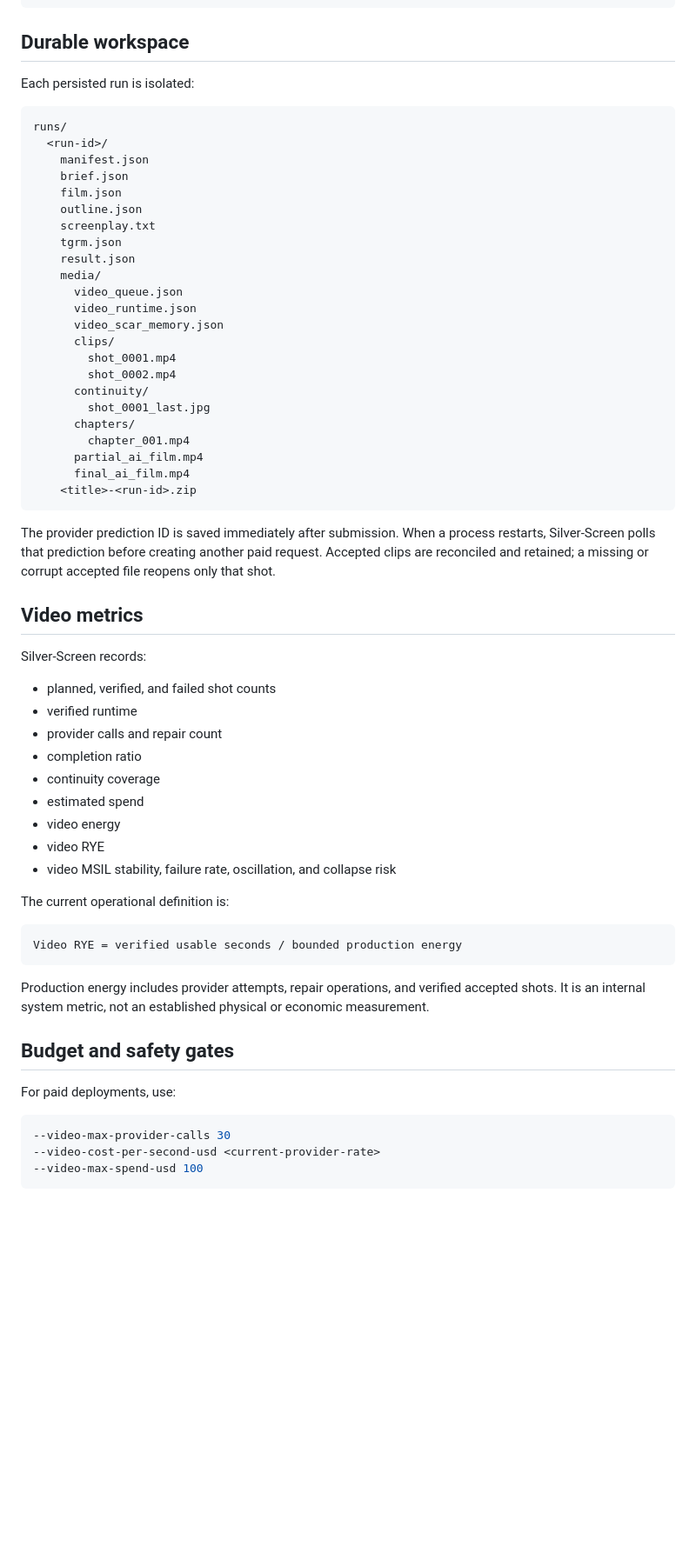
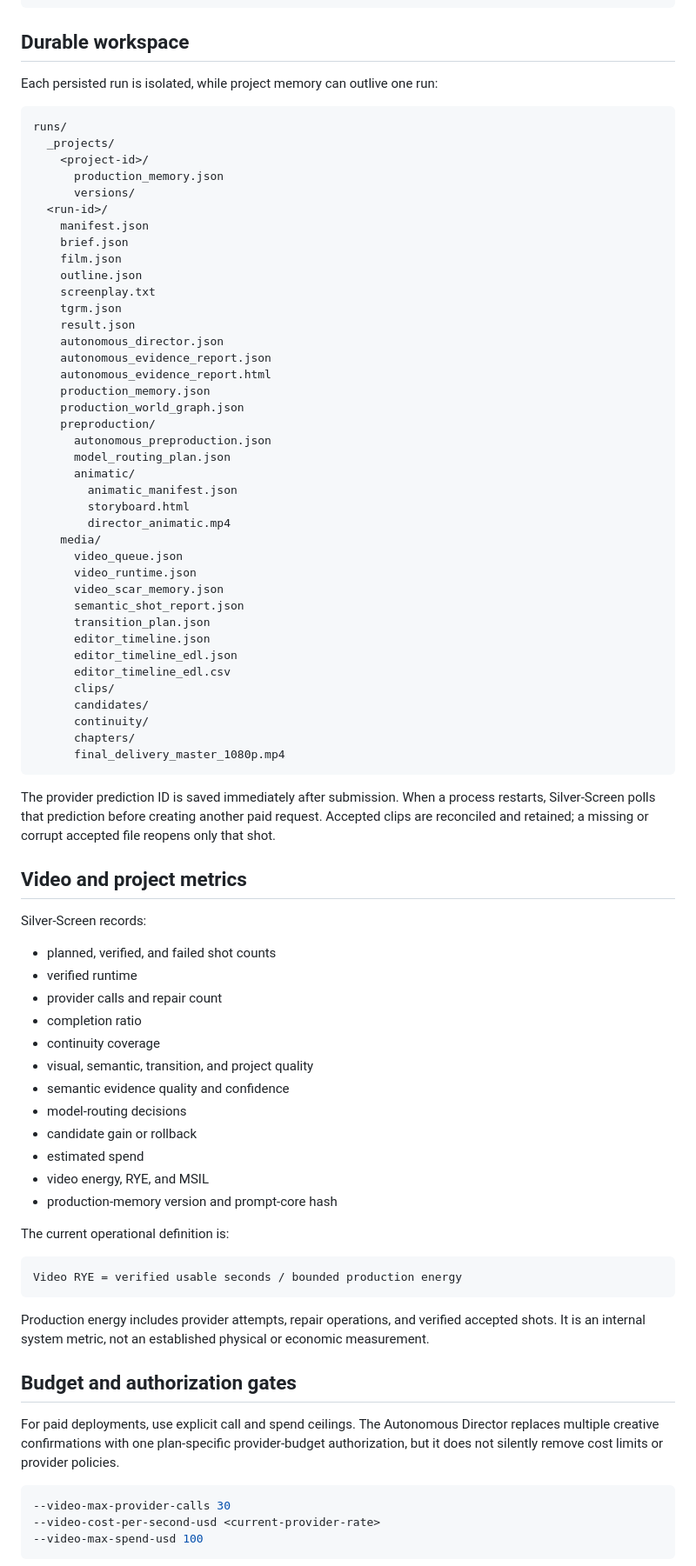
Before and after one commit to BoneManTGRM/Silver-Screen, a Markdown page: README.md, the part around one of its changes. Shown at 87% size. Drawn GitHub-style; blank space fills up the shorter version.

Commit message:
Document Silver-Screen 9.0 Autonomous Director and persistent memory

````diff
--- a/README.md
+++ b/README.md
@@ -164,10 +222,14 @@ silver-screen run \
 
 ## Durable workspace
 
-Each persisted run is isolated:
+Each persisted run is isolated, while project memory can outlive one run:
 
 ```text
 runs/
+  _projects/
+    <project-id>/
+      production_memory.json
+      versions/
   <run-id>/
     manifest.json
     brief.json
@@ -176,25 +238,37 @@ runs/
     screenplay.txt
     tgrm.json
     result.json
+    autonomous_director.json
+    autonomous_evidence_report.json
+    autonomous_evidence_report.html
+    production_memory.json
+    production_world_graph.json
+    preproduction/
+      autonomous_preproduction.json
+      model_routing_plan.json
+      animatic/
+        animatic_manifest.json
+        storyboard.html
+        director_animatic.mp4
     media/
       video_queue.json
       video_runtime.json
       video_scar_memory.json
+      semantic_shot_report.json
+      transition_plan.json
+      editor_timeline.json
+      editor_timeline_edl.json
+      editor_timeline_edl.csv
       clips/
-        shot_0001.mp4
-        shot_0002.mp4
+      candidates/
       continuity/
-        shot_0001_last.jpg
       chapters/
-        chapter_001.mp4
-      partial_ai_film.mp4
-      final_ai_film.mp4
-    <title>-<run-id>.zip
+      final_delivery_master_1080p.mp4
 ```
 
 The provider prediction ID is saved immediately after submission. When a process restarts, Silver-Screen polls that prediction before creating another paid request. Accepted clips are reconciled and retained; a missing or corrupt accepted file reopens only that shot.
 
-## Video metrics
+## Video and project metrics
 
 Silver-Screen records:
 
@@ -203,10 +277,13 @@ Silver-Screen records:
 - provider calls and repair count
 - completion ratio
 - continuity coverage
+- visual, semantic, transition, and project quality
+- semantic evidence quality and confidence
+- model-routing decisions
+- candidate gain or rollback
 - estimated spend
-- video energy
-- video RYE
-- video MSIL stability, failure rate, oscillation, and collapse risk
+- video energy, RYE, and MSIL
+- production-memory version and prompt-core hash
 
 The current operational definition is:
 
@@ -216,9 +293,9 @@ Video RYE = verified usable seconds / bounded production energy
 
 Production energy includes provider attempts, repair operations, and verified accepted shots. It is an internal system metric, not an established physical or economic measurement.
 
-## Budget and safety gates
+## Budget and authorization gates
 
-For paid deployments, use:
+For paid deployments, use explicit call and spend ceilings. The Autonomous Director replaces multiple creative confirmations with one plan-specific provider-budget authorization, but it does not silently remove cost limits or provider policies.
 
 ```bash
 --video-max-provider-calls 30
````
Also changed, not shown: other parts of README.md (+107 -39 lines).
